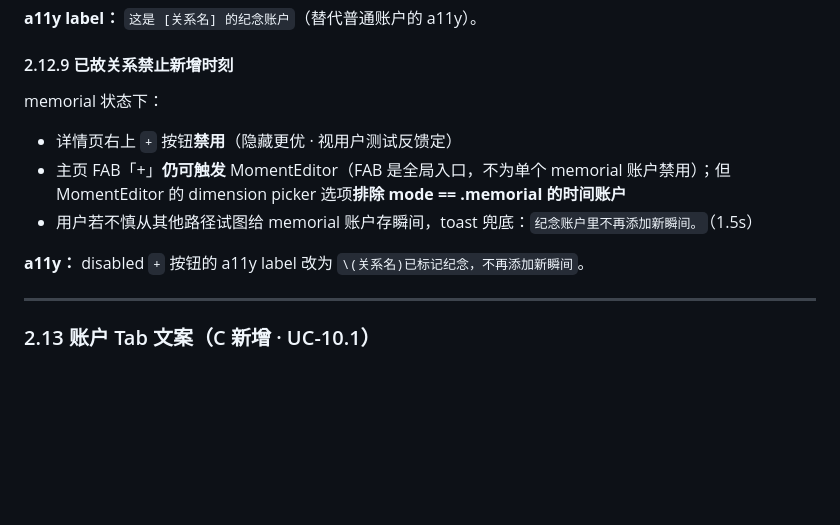
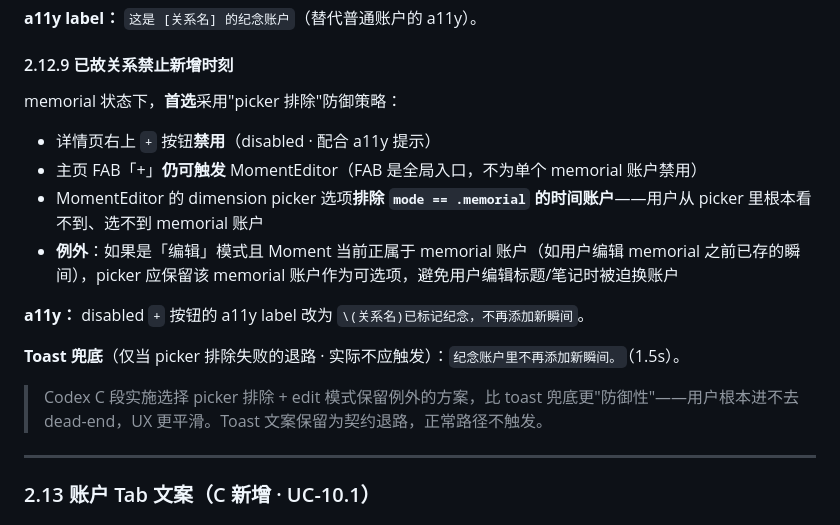
Before and after one commit to no996chen-tennis/time-bank, a Markdown page: 文案系统.md, the part around the change. GitHub-like rendering; blank space fills up the shorter version.

Commit message:
docs: 文案系统 §2.12.9 注 picker-first 防御策略 + edit 模式保留例外
C 段实施 picker 排除 memorial 账户而非 toast 兜底，是更优 UX。
同时 MomentEditor 在 edit 模式下保留 initialDimensionID 是 memorial
的账户作为可选（避免用户编辑标题/笔记时被迫换账户）。

把这两条契约 lock 进文案系统 §2.12.9，让 spec 与实现自洽。

Co-Authored-By: Claude Opus 4.7 (1M context) <noreply@anthropic.com>

```diff
--- a/文案系统.md
+++ b/文案系统.md
@@ -1056,13 +1056,18 @@ memorial 状态下，主页时间账户卡片：
 
 #### 2.12.9 已故关系禁止新增时刻
 
-memorial 状态下：
+memorial 状态下，**首选**采用"picker 排除"防御策略：
 
-- 详情页右上 `+` 按钮**禁用**（隐藏更优 · 视用户测试反馈定）
-- 主页 FAB「+」**仍可触发** MomentEditor（FAB 是全局入口，不为单个 memorial 账户禁用）；但 MomentEditor 的 dimension picker 选项**排除 mode == .memorial 的时间账户**
-- 用户若不慎从其他路径试图给 memorial 账户存瞬间，toast 兜底：`纪念账户里不再添加新瞬间。`（1.5s）
+- 详情页右上 `+` 按钮**禁用**（disabled · 配合 a11y 提示）
+- 主页 FAB「+」**仍可触发** MomentEditor（FAB 是全局入口，不为单个 memorial 账户禁用）
+- MomentEditor 的 dimension picker 选项**排除 `mode == .memorial` 的时间账户**——用户从 picker 里根本看不到、选不到 memorial 账户
+- **例外**：如果是「编辑」模式且 Moment 当前正属于 memorial 账户（如用户编辑 memorial 之前已存的瞬间），picker 应保留该 memorial 账户作为可选项，避免用户编辑标题/笔记时被迫换账户
 
 **a11y：** disabled `+` 按钮的 a11y label 改为 `\(关系名)已标记纪念，不再添加新瞬间`。
+
+**Toast 兜底**（仅当 picker 排除失败的退路 · 实际不应触发）：`纪念账户里不再添加新瞬间。`（1.5s）。
+
+> Codex C 段实施选择 picker 排除 + edit 模式保留例外的方案，比 toast 兜底更"防御性"——用户根本进不去 dead-end，UX 更平滑。Toast 文案保留为契约退路，正常路径不触发。
 
 ---
 
```
